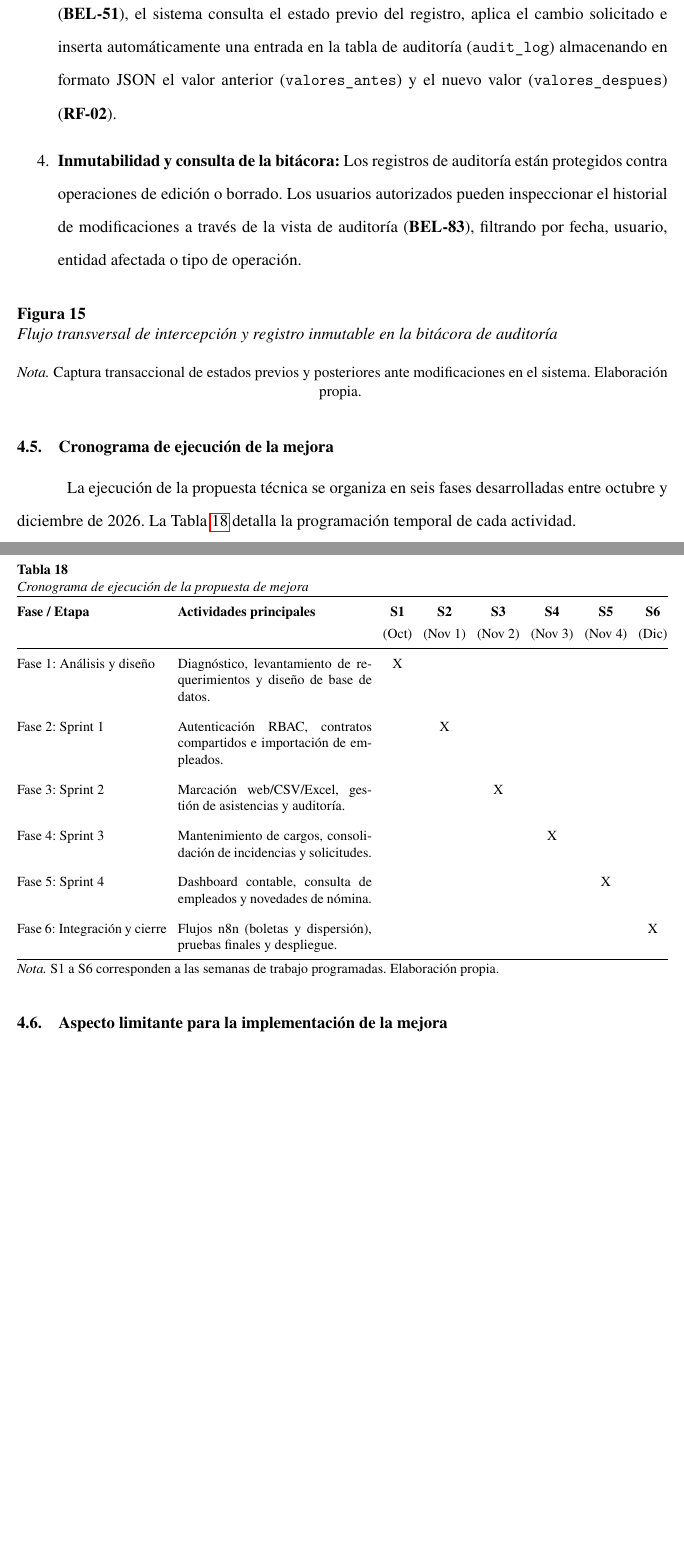
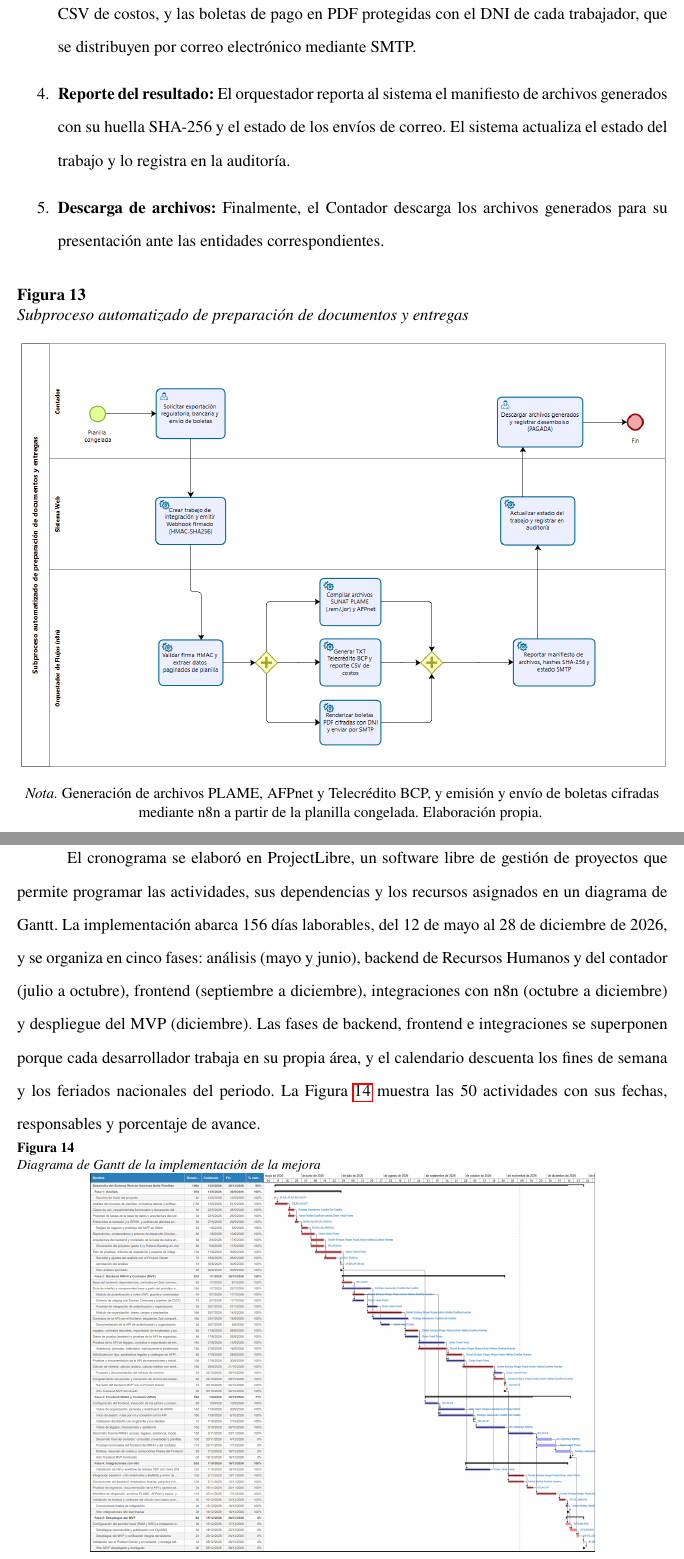
Before and after one commit to ZER0SEV7N/tesis_latex, a LaTeX paper (main.tex, which reads capitulo-4/4.4 Diagrama del proceso.tex, capitulo-4/4.5 Cronograma de ejecución de la mejora.tex): two parts of pages 97 and 98 of 129 before the commit and two parts of pages 98 and 99 of 131 after it, joined at a grey line, cut at the place of the change, the shorter picture padded with empty space. Compiled offline with pdfLaTeX.

Commit message:
4.4 diagramas de proceso y 4.5 cronograma gantt

```diff
--- a/capitulo-4/4.4 Diagrama del proceso.tex
+++ b/capitulo-4/4.4 Diagrama del proceso.tex
@@ -63,7 +64,11 @@ Este flujo automatiza el cálculo remunerativo, la emisión de boletas de pago y
+    \item \textbf{Generación de documentos:} n8n valida la firma, obtiene por páginas los datos de la planilla y genera los entregables solicitados: los archivos de declaración para SUNAT PLAME (estructuras \texttt{.rem} y \texttt{.jor}) y AFPnet, el archivo de abono Telecrédito BCP con el reporte CSV de costos, y las boletas de pago en PDF protegidas con el DNI de cada trabajador, que se distribuyen por correo electrónico mediante SMTP.
+    \item \textbf{Reporte del resultado:} El orquestador reporta al sistema el manifiesto de archivos generados con su huella SHA-256 y el estado de los envíos de correo. El sistema actualiza el estado del trabajo y lo registra en la auditoría.
+    \item \textbf{Descarga de archivos:} Finalmente, el Contador descarga los archivos generados para su presentación ante las entidades correspondientes.
 \end{enumerate}
 
 \begin{figure}[H]
     \centering
-    \caption{Flujo de procesamiento, validación y cierre de planilla mensual}
-    %\includegraphics[width=0.98\textwidth]{images/flujo_procesamiento_planilla.png}
+    \caption{Subproceso automatizado de preparación de documentos y entregas}
+    \includegraphics[width=\textwidth,height=0.62\textheight,keepaspectratio]{images/diagramas-procesos-mejorados/subproceso-automatizacion-doc-entregas.png}
     \par\vspace{0.2cm}
+    \small \textit{Nota.} Generación de archivos PLAME, AFPnet y Telecrédito BCP, y emisión y envío de boletas cifradas mediante n8n a partir de la planilla congelada. Elaboración propia.
@@ -90,12 +76,0 @@ Este flujo opera de forma transversal sobre todos los módulos del sistema para
-    \item \textbf{Registro de diferenciales (\textit{Before / After}):} Dentro de la misma transacción de base de datos (\textbf{BEL-51}), el sistema consulta el estado previo del registro, aplica el cambio solicitado e inserta automáticamente una entrada en la tabla de auditoría (\texttt{audit\_log}) almacenando en formato JSON el valor anterior (\texttt{valores\_antes}) y el nuevo valor (\texttt{valores\_despues}) (\textbf{RF-02}).
-    \item \textbf{Inmutabilidad y consulta de la bitácora:} Los registros de auditoría están protegidos contra operaciones de edición o borrado. Los usuarios autorizados pueden inspeccionar el historial de modificaciones a través de la vista de auditoría (\textbf{BEL-83}), filtrando por fecha, usuario, entidad afectada o tipo de operación.
-\end{enumerate}
-
-\begin{figure}[H]
-    \centering
-    \caption{Flujo transversal de intercepción y registro inmutable en la bitácora de auditoría}
-    %\includegraphics[width=0.92\textwidth]{images/flujo_auditoria_logs.png}
-    \par\vspace{0.2cm}
-    \small \textit{Nota.} Captura transaccional de estados previos y posteriores ante modificaciones en el sistema. Elaboración propia.
-    \label{fig:flujo_auditoria_mejorado}
-\end{figure}
--- a/capitulo-4/4.5 Cronograma de ejecución de la mejora.tex
+++ b/capitulo-4/4.5 Cronograma de ejecución de la mejora.tex
@@ -1,30 +1,20 @@
 \subsection{Cronograma de ejecución de la mejora}
 
-La ejecución de la propuesta técnica se organiza en seis fases desarrolladas entre octubre y diciembre de 2026.
-La Tabla~\ref{tab:cronograma_ejecucion} detalla la programación temporal de cada actividad.
+El cronograma se elaboró en ProjectLibre, un software libre de gestión de proyectos que permite programar las actividades, sus dependencias y los recursos asignados en un diagrama de Gantt.
+La implementación abarca 156 días laborables, del 12 de mayo al 28 de diciembre de 2026, y se organiza en cinco fases:
+análisis (mayo y junio), backend de Recursos Humanos y del contador (julio a octubre), frontend (septiembre a diciembre), integraciones con n8n (octubre a diciembre) y despliegue del MVP (diciembre).
+Las fases de backend, frontend e integraciones se superponen porque cada desarrollador trabaja en su propia área, y el calendario descuenta los fines de semana y los feriados nacionales del periodo.
+La Figura~\ref{fig:cronograma_gantt} muestra las 50 actividades con sus fechas, responsables y porcentaje de avance.
 
-\par
+% Figura en vertical para que quede en la misma página que el texto del 4.5.
+% Si al compilar salta a la página siguiente, baja 0.42 a 0.40 en height.
+\par\vspace{6pt}
 \noindent
 \begin{minipage}{\linewidth}
-    \tituloTablaAPA{tab:cronograma_ejecucion}{Cronograma de ejecución de la propuesta de mejora}
-
-    \begingroup
-    \renewcommand{\baselinestretch}{1}
-    \footnotesize
-    \setlength{\tabcolsep}{4pt}
-    \renewcommand{\arraystretch}{1.3}
-
-    \begin{tabularx}{\linewidth}{@{}p{3.8cm}Xcccccc@{}}
-        \toprule
-        \textbf{Fase / Etapa} & \textbf{Actividades principales} & \textbf{S1} & \textbf{S2} & \textbf{S3} & \textbf{S4} & \textbf{S5} & \textbf{S6} \\
-        & & \footnotesize(Oct) & \footnotesize(Nov 1) & \footnotesize(Nov 2) & \footnotesize(Nov 3) & \footnotesize(Nov 4) & \footnotesize(Dic) \\ \midrule
-        Fase 1: Análisis y diseño & Diagnóstico, levantamiento de requerimientos y diseño de base de datos. & X & & & & & \\ \addlinespace
-        Fase 2: Sprint 1 & Autenticación RBAC, contratos compartidos e importación de empleados. & & X & & & & \\ \addlinespace
-        Fase 3: Sprint 2 & Marcación web/CSV/Excel, gestión de asistencias y auditoría. & & & X & & & \\ \addlinespace
-        Fase 4: Sprint 3 & Mantenimiento de cargos, consolidación de incidencias y solicitudes. & & & & X & & \\ \addlinespace
-        Fase 5: Sprint 4 & Dashboard contable, consulta de empleados y novedades de nómina. & & & & & X & \\ \addlinespace
-        Fase 6: Integración y cierre & Flujos n8n (boletas y dispersión), pruebas finales y despliegue. & & & & & & X \\ \bottomrule
-    \end{tabularx}
-    \endgroup
-
-    \notaTabla{S1 a S6 corresponden a las semanas de trabajo programadas. Elaboración propia.}
+    \linespread{1}\footnotesize
+    \refstepcounter{figure}%
+    \label{fig:cronograma_gantt}%
+    \addcontentsline{lof}{figure}{Figura~\thefigure. Diagrama de Gantt de la implementación de la mejora}%
+    {\bfseries Figura~\thefigure}\par
+    {\itshape Diagrama de Gantt de la implementación de la mejora}\par
+    \makebox[\linewidth][c]{\includegraphics[width=\linewidth,height=0.42\textheight,keepaspectratio]{images/cronograma-gantt.png}}\par
```
Also changed, not shown: images/cronograma-gantt.png (added), images/diagramas-procesos-mejorados/elaboracion-cierre-nomina.png (added), images/diagramas-procesos-mejorados/solicitudesAsistenciaIncidencias.png (added), images/diagramas-procesos-mejorados/subproceso-automatizacion-doc-entregas.png (added), capitulo-4/4.4 Diagrama del proceso.tex (77 more changed lines), capitulo-4/4.5 Cronograma de ejecución de la mejora.tex (4 more changed lines), 2 other files.
